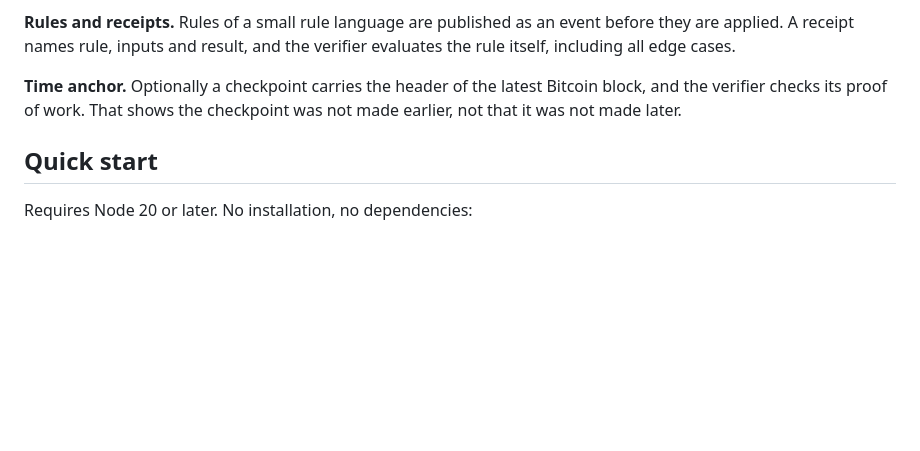
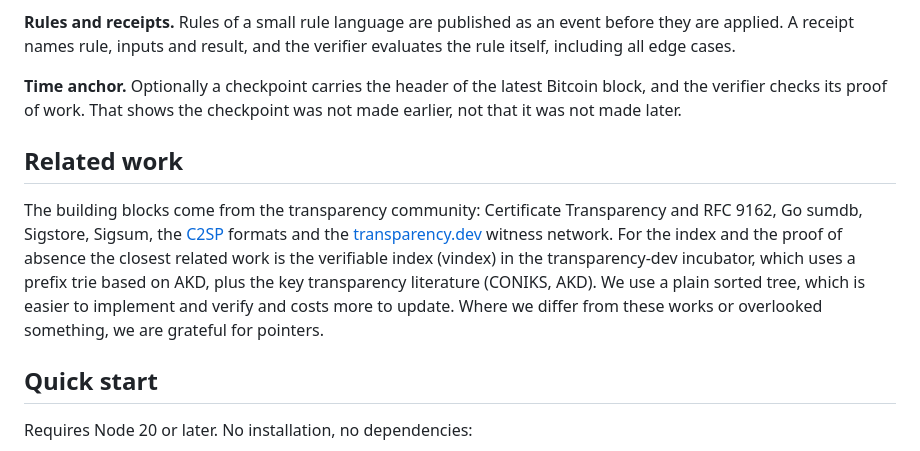
Before and after one commit to defconder/pruefer, a Markdown page: README.en.md, the part around the change. GitHub-like rendering; blank space fills up the shorter version.

```diff
--- a/README.en.md
+++ b/README.en.md
@@ -83,6 +83,10 @@ flowchart LR
 
 **Time anchor.** Optionally a checkpoint carries the header of the latest Bitcoin block, and the verifier checks its proof of work. That shows the checkpoint was not made earlier, not that it was not made later.
 
+## Related work
+
+The building blocks come from the transparency community: Certificate Transparency and RFC 9162, Go sumdb, Sigstore, Sigsum, the [C2SP](https://c2sp.org) formats and the [transparency.dev](https://transparency.dev) witness network. For the index and the proof of absence the closest related work is the verifiable index (vindex) in the transparency-dev incubator, which uses a prefix trie based on AKD, plus the key transparency literature (CONIKS, AKD). We use a plain sorted tree, which is easier to implement and verify and costs more to update. Where we differ from these works or overlooked something, we are grateful for pointers.
+
 ## Quick start
 
 Requires Node 20 or later. No installation, no dependencies:
```
Also changed, not shown: README.md (+4 -0 lines).
